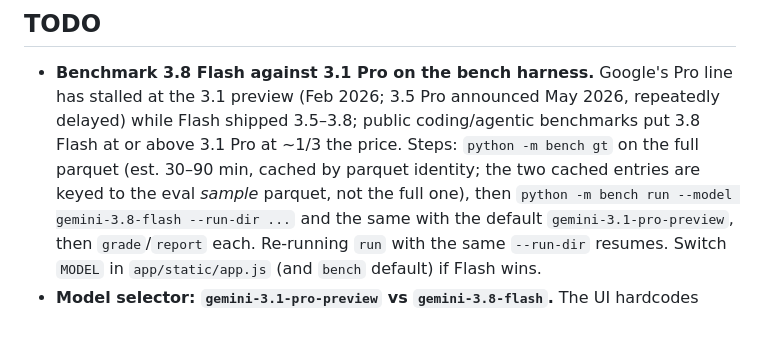
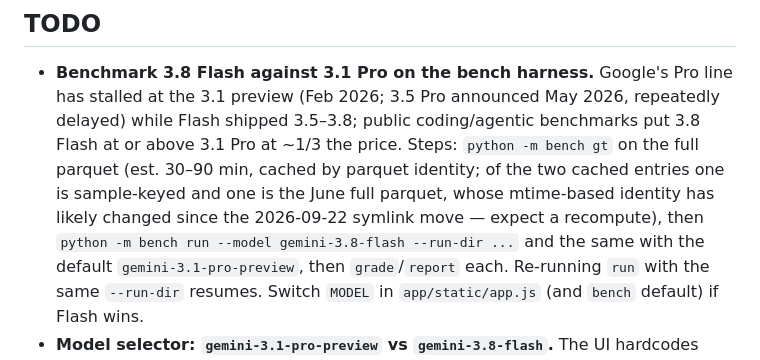
Before and after one commit to fbunt/kindling, a Markdown page: PROGRESS.md, the part around the change. Drawn GitHub-style; blank space fills up the shorter version.

Commit message:
PROGRESS.md: correct the bench ground-truth cache note
One of the two cached entries is from the June full parquet, not the eval
sample; its mtime-based identity has likely changed since the symlink move.

```diff
--- a/PROGRESS.md
+++ b/PROGRESS.md
@@ -23,7 +23,8 @@ _Updated: 2026-09-22._
   the 3.1 preview (Feb 2026; 3.5 Pro announced May 2026, repeatedly delayed) while Flash shipped
   3.5–3.8; public coding/agentic benchmarks put 3.8 Flash at or above 3.1 Pro at ~1/3 the price.
   Steps: `python -m bench gt` on the full parquet (est. 30–90 min, cached by parquet identity;
-  the two cached entries are keyed to the eval *sample* parquet, not the full one), then
+  of the two cached entries one is sample-keyed and one is the June full parquet, whose
+  mtime-based identity has likely changed since the 2026-09-22 symlink move — expect a recompute), then
   `python -m bench run --model gemini-3.8-flash --run-dir ...` and the same with the default
   `gemini-3.1-pro-preview`, then `grade`/`report` each. Re-running `run` with the same
   `--run-dir` resumes. Switch `MODEL` in `app/static/app.js` (and `bench` default) if Flash wins.
```
